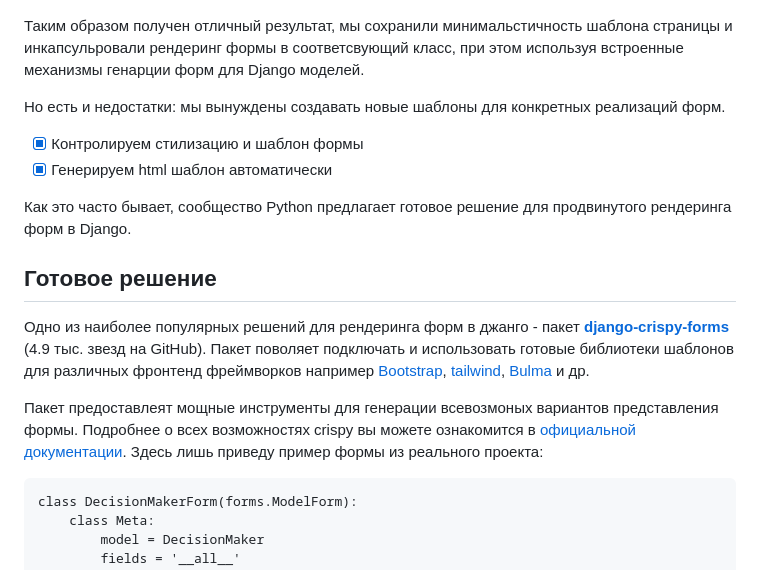
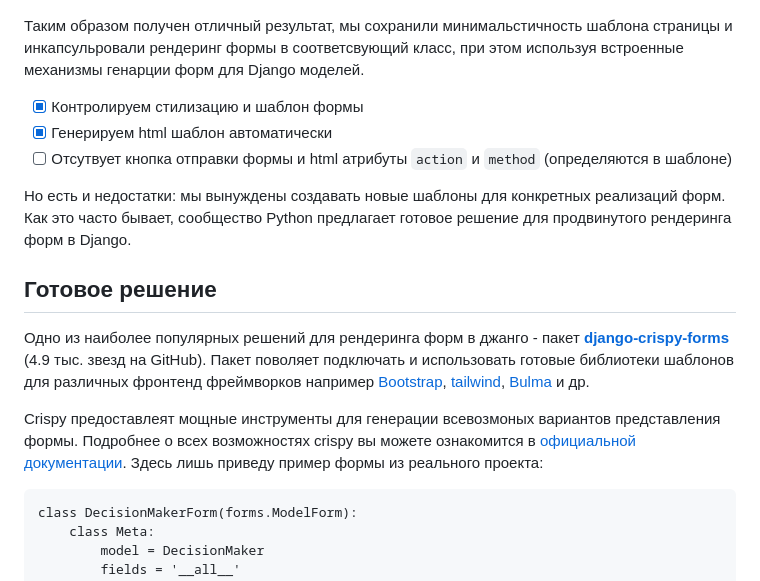
Before and after one commit to kosdmit/advanced_forms, a Markdown page: article/article.md, the part around one of its changes. GitHub-like rendering.

````diff
--- a/article/article.md
+++ b/article/article.md
@@ -138,18 +140,17 @@ Bootstrap использует верстку форм на основе div'о
 
 Таким образом получен отличный результат, мы сохранили минимальстичность шаблона страницы и инкапсульровали рендеринг формы в соответсвующий класс, при этом используя встроенные механизмы генарции форм для Django моделей.
 
-Но есть и недостатки: мы вынуждены создавать новые шаблоны для конкретных реализаций форм.
-
 * [X]  Контролируем стилизацию и шаблон формы
 * [X]  Генерируем html шаблон автоматически
+* [ ]  Отсутвует кнопка отправки формы и html атрибуты `action` и `method` (определяются в шаблоне)
 
-Как это часто бывает, сообщество Python предлагает готовое решение для продвинутого рендеринга форм в Django.
+Но есть и недостатки: мы вынуждены создавать новые шаблоны для конкретных реализаций форм. Как это часто бывает, сообщество Python предлагает готовое решение для продвинутого рендеринга форм в Django.
 
 ## Готовое решение
 
 Одно из наиболее популярных решений для рендеринга форм в джанго - пакет **[django-crispy-forms](https://github.com/django-crispy-forms/django-crispy-forms)** (4.9 тыс. звезд на GitHub). Пакет поволяет подключать и использовать готовые библиотеки шаблонов для различных фронтенд фреймворков например [Bootstrap](https://getbootstrap.com/), [tailwind](https://github.com/django-crispy-forms/crispy-tailwind), [Bulma](https://github.com/ckrybus/crispy-bulma) и др.
 
-Пакет предоставлеят мощные инструменты для генерации всевозмоных вариантов представления формы. Подробнее о всех возможностях crispy вы можете ознакомится в [официальной документации](https://django-crispy-forms.readthedocs.io/en/latest/index.html). Здесь лишь приведу пример формы из реального проекта:
+Crispy предоставлеят мощные инструменты для генерации всевозмоных вариантов представления формы. Подробнее о всех возможностях crispy вы можете ознакомится в [официальной документации](https://django-crispy-forms.readthedocs.io/en/latest/index.html). Здесь лишь приведу пример формы из реального проекта:
 
 ```
 class DecisionMakerForm(forms.ModelForm):
````
Also changed, not shown: other parts of article/article.md (+11 -7 lines).
